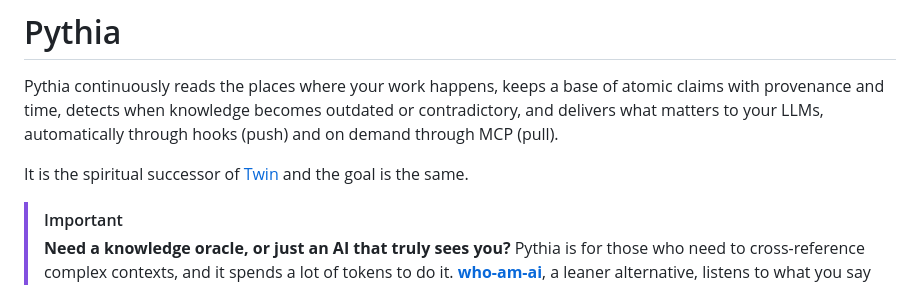
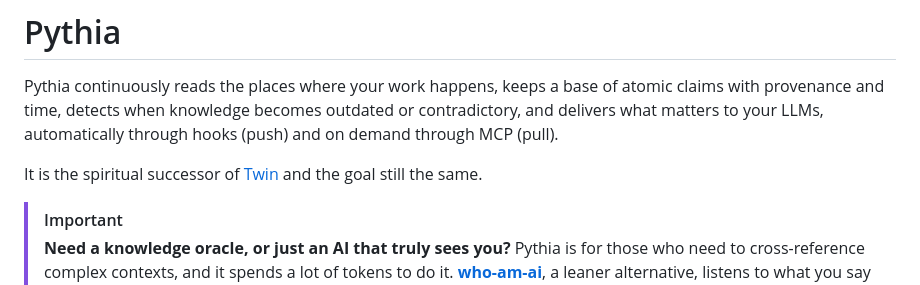
Before and after one commit to caribeedu/pythia, a Markdown page: README.md, the part around the change. GitHub-like rendering.

```diff
--- a/README.md
+++ b/README.md
@@ -13,7 +13,7 @@
 
 Pythia continuously reads the places where your work happens, keeps a base of atomic claims with provenance and time, detects when knowledge becomes outdated or contradictory, and delivers what matters to your LLMs, automatically through hooks (push) and on demand through MCP (pull).
 
-It is the spiritual successor of [Twin](https://github.com/caribeedu/twin) and the goal is the same.
+It is the spiritual successor of [Twin](https://github.com/caribeedu/twin) and the goal still the same.
 
 > [!IMPORTANT]
 > **Need a knowledge oracle, or just an AI that truly sees you?** Pythia is for those who need to cross-reference complex contexts, and it spends a lot of tokens to do it.
```
